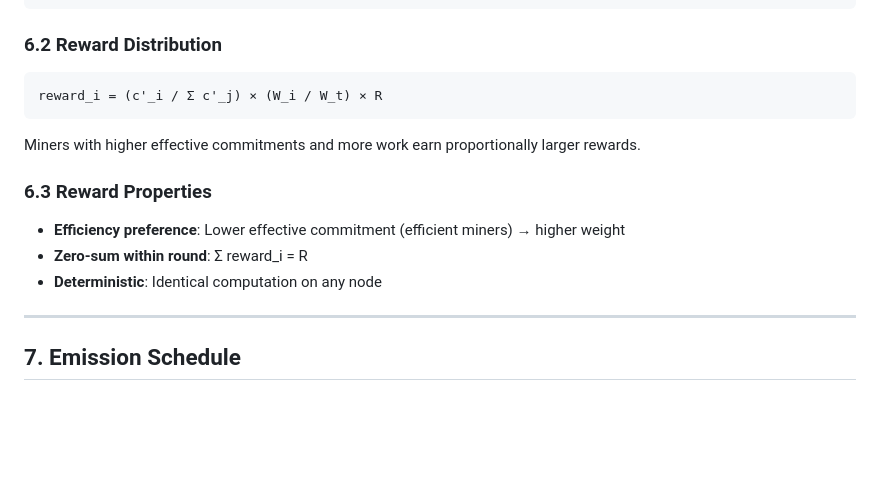
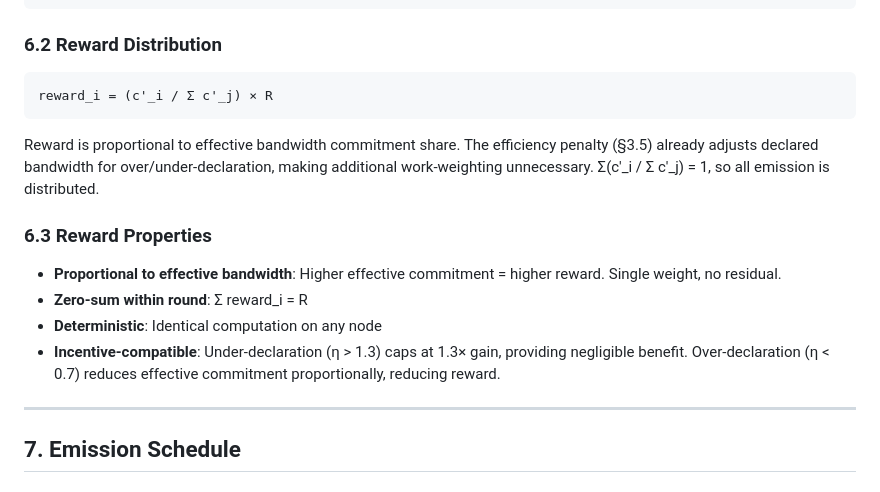
Before and after one commit to 4eWatts/ewatts-protocol, a Markdown page: docs/spec-v3.md, the part around the change. GitHub-like rendering; blank space fills up the shorter version.

Commit message:
docs: update reward formula to single-weight c'_i/Σc'_j

````diff
--- a/docs/spec-v3.md
+++ b/docs/spec-v3.md
@@ -370,16 +370,17 @@ c'_i = f(η_i) × c_i    // see §3.5 for f(η)
 ### 6.2 Reward Distribution
 
 ```
-reward_i = (c'_i / Σ c'_j) × (W_i / W_t) × R
+reward_i = (c'_i / Σ c'_j) × R
 ```
 
-Miners with higher effective commitments and more work earn proportionally larger rewards.
+Reward is proportional to effective bandwidth commitment share. The efficiency penalty (§3.5) already adjusts declared bandwidth for over/under-declaration, making additional work-weighting unnecessary. Σ(c'_i / Σ c'_j) = 1, so all emission is distributed.
 
 ### 6.3 Reward Properties
 
-- **Efficiency preference**: Lower effective commitment (efficient miners) → higher weight
+- **Proportional to effective bandwidth**: Higher effective commitment = higher reward. Single weight, no residual.
 - **Zero-sum within round**: Σ reward_i = R
 - **Deterministic**: Identical computation on any node
+- **Incentive-compatible**: Under-declaration (η > 1.3) caps at 1.3× gain, providing negligible benefit. Over-declaration (η < 0.7) reduces effective commitment proportionally, reducing reward.
 
 ---
 
````
